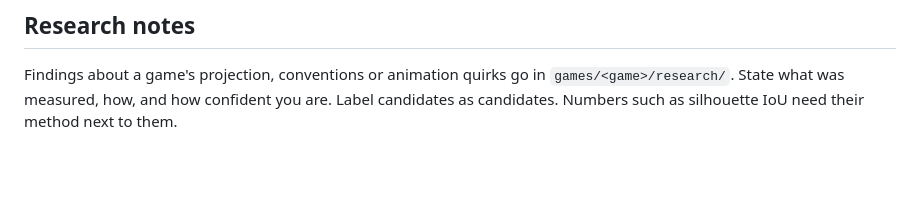
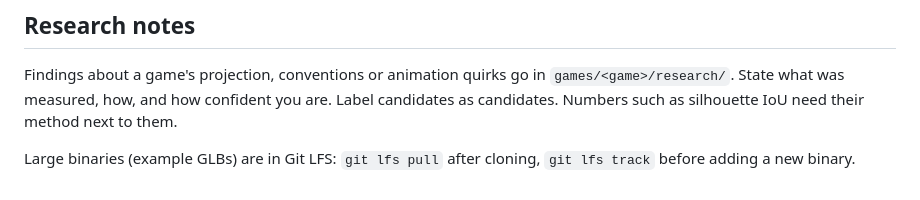
Before and after one commit to DatMoshu/SpriteMotion, a Markdown page: CONTRIBUTING.md, the part around the change. Rendered like a GitHub page; blank space fills up the shorter version.

```diff
--- a/CONTRIBUTING.md
+++ b/CONTRIBUTING.md
@@ -83,3 +83,5 @@ Findings about a game's projection, conventions or animation quirks go in
 `games/<game>/research/`. State what was measured, how, and how confident you
 are. Label candidates as candidates. Numbers such as silhouette IoU need their
 method next to them.
+
+Large binaries (example GLBs) are in Git LFS: `git lfs pull` after cloning, `git lfs track` before adding a new binary.
```
Also changed, not shown: README.md (+4 -0 lines).
